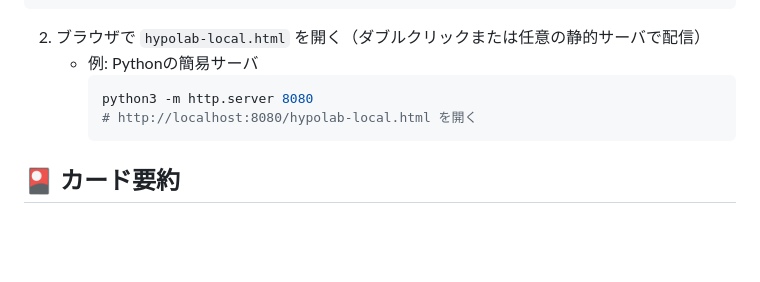
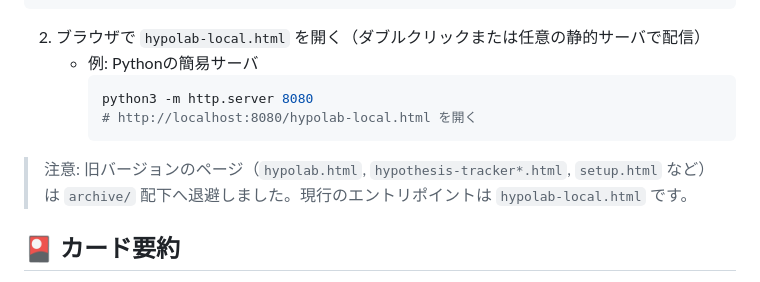
Before and after one commit to Yusuke0018/PDCA-Lab, a Markdown page: README.md, the part around the change. Drawn GitHub-style; blank space fills up the shorter version.

Commit message:
docs: note archived legacy pages and current entrypoint (hypolab-local.html)

````diff
--- a/README.md
+++ b/README.md
@@ -33,6 +33,8 @@ cd PDCA-Lab
      python3 -m http.server 8080
      # http://localhost:8080/hypolab-local.html を開く
      ```
+
+> 注意: 旧バージョンのページ（`hypolab.html`, `hypothesis-tracker*.html`, `setup.html` など）は `archive/` 配下へ退避しました。現行のエントリポイントは `hypolab-local.html` です。
 
 ## 🎴 カード要約
 
````
